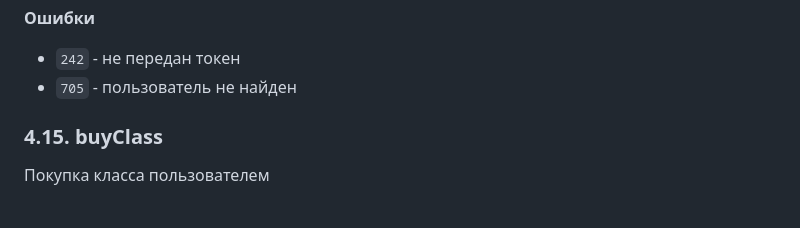
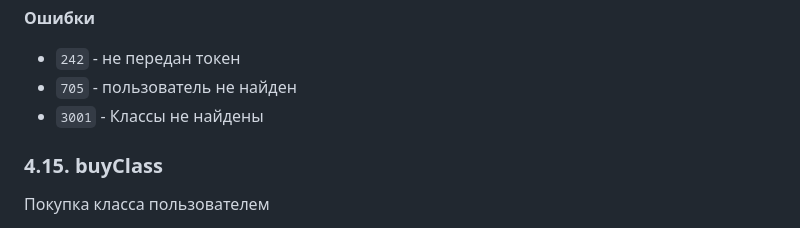
Before and after one commit to themilkpudding/IS21_project, a Markdown page: API.md, the part around the change. Rendered like a GitHub page.

```diff
--- a/API.md
+++ b/API.md
@@ -448,7 +448,7 @@ RoomsResponse: {
 **Ошибки**
 * `242` - не передан токен
 * `705` - пользователь не найден
-
+* `3001` - Классы не найдены
 ### 4.15. buyClass
 Покупка класса пользователем
 
```
